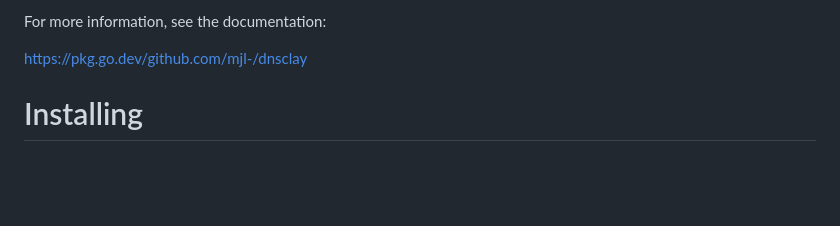
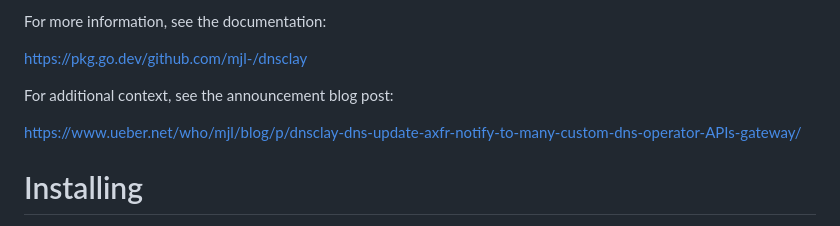
Before and after one commit to mjl-/dnsclay, a Markdown page: README.md, the part around the change. Drawn GitHub-style; blank space fills up the shorter version.

Commit message:
link to announcement blog post for additional context

```diff
--- a/README.md
+++ b/README.md
@@ -21,6 +21,10 @@ them (like BIND, Knot), or talking to dnsclay which does the translating.
 For more information, see the documentation:
 
 https://pkg.go.dev/github.com/mjl-/dnsclay
+
+For additional context, see the announcement blog post:
+
+https://www.ueber.net/who/mjl/blog/p/dnsclay-dns-update-axfr-notify-to-many-custom-dns-operator-APIs-gateway/
 
 
 # Installing
```
